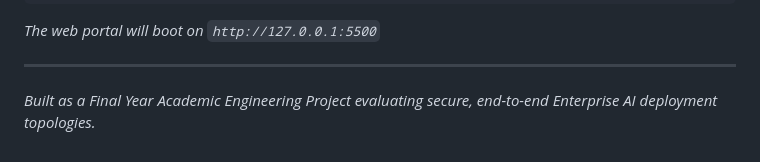
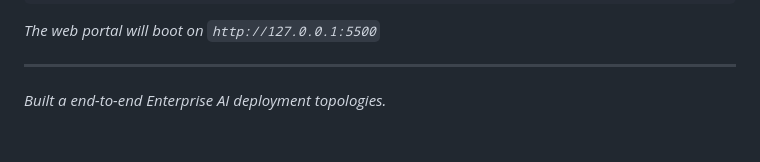
Before and after one commit to saikiran-18/project_pr1, a Markdown page: README.md, the part around the change. Drawn GitHub-style.

Commit message:
Update project description in README.md

```diff
--- a/README.md
+++ b/README.md
@@ -65,4 +65,4 @@ python -m http.server 5500
 *The web portal will boot on `http://127.0.0.1:5500`*
 
 ---
-*Built as a Final Year Academic Engineering Project evaluating secure, end-to-end Enterprise AI deployment topologies.*
+*Built a end-to-end Enterprise AI deployment topologies.*
```
